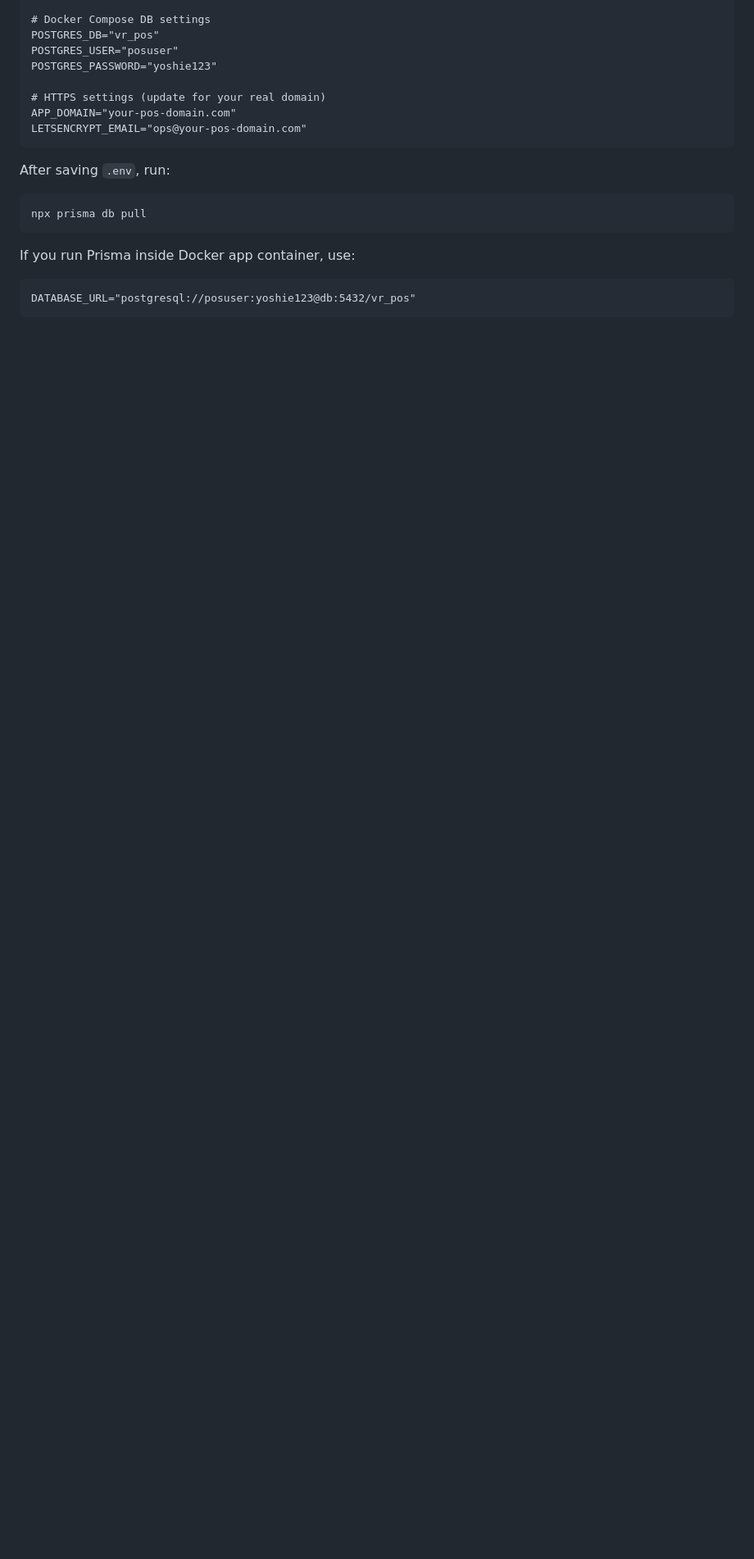
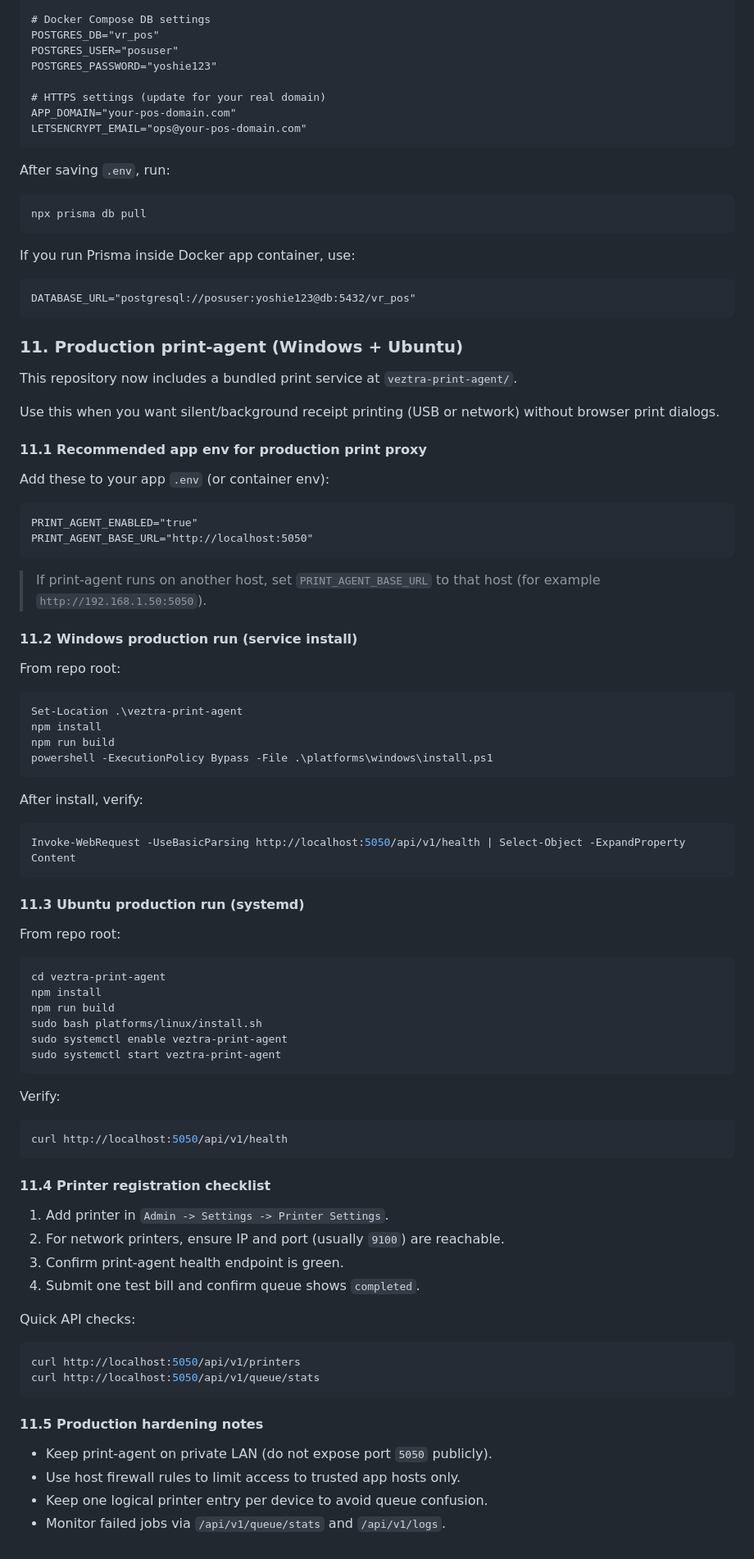
Before and after one commit to dhanus177/Restaurant-POS, a Markdown page: RELEASE_VPS.md, the part around the change. Shown at 82% size. Rendered like a GitHub page; blank space fills up the shorter version.

Commit message:
Add production print-agent deployment and verification guide

````diff
--- a/RELEASE_VPS.md
+++ b/RELEASE_VPS.md
@@ -195,3 +195,77 @@ If you run Prisma inside Docker app container, use:
 ```dotenv
 DATABASE_URL="postgresql://posuser:yoshie123@db:5432/vr_pos"
 ```
+
+### 11. Production print-agent (Windows + Ubuntu)
+
+This repository now includes a bundled print service at `veztra-print-agent/`.
+
+Use this when you want silent/background receipt printing (USB or network) without browser print dialogs.
+
+#### 11.1 Recommended app env for production print proxy
+
+Add these to your app `.env` (or container env):
+
+```dotenv
+PRINT_AGENT_ENABLED="true"
+PRINT_AGENT_BASE_URL="http://localhost:5050"
+```
+
+> If print-agent runs on another host, set `PRINT_AGENT_BASE_URL` to that host (for example `http://192.168.1.50:5050`).
+
+#### 11.2 Windows production run (service install)
+
+From repo root:
+
+```powershell
+Set-Location .\veztra-print-agent
+npm install
+npm run build
+powershell -ExecutionPolicy Bypass -File .\platforms\windows\install.ps1
+```
+
+After install, verify:
+
+```powershell
+Invoke-WebRequest -UseBasicParsing http://localhost:5050/api/v1/health | Select-Object -ExpandProperty Content
+```
+
+#### 11.3 Ubuntu production run (systemd)
+
+From repo root:
+
+```bash
+cd veztra-print-agent
+npm install
+npm run build
+sudo bash platforms/linux/install.sh
+sudo systemctl enable veztra-print-agent
+sudo systemctl start veztra-print-agent
+```
+
+Verify:
+
+```bash
+curl http://localhost:5050/api/v1/health
+```
+
+#### 11.4 Printer registration checklist
+
+1. Add printer in `Admin -> Settings -> Printer Settings`.
+2. For network printers, ensure IP and port (usually `9100`) are reachable.
+3. Confirm print-agent health endpoint is green.
+4. Submit one test bill and confirm queue shows `completed`.
+
+Quick API checks:
+
+```bash
+curl http://localhost:5050/api/v1/printers
+curl http://localhost:5050/api/v1/queue/stats
+```
+
+#### 11.5 Production hardening notes
+
+- Keep print-agent on private LAN (do not expose port `5050` publicly).
+- Use host firewall rules to limit access to trusted app hosts only.
+- Keep one logical printer entry per device to avoid queue confusion.
+- Monitor failed jobs via `/api/v1/queue/stats` and `/api/v1/logs`.
````
